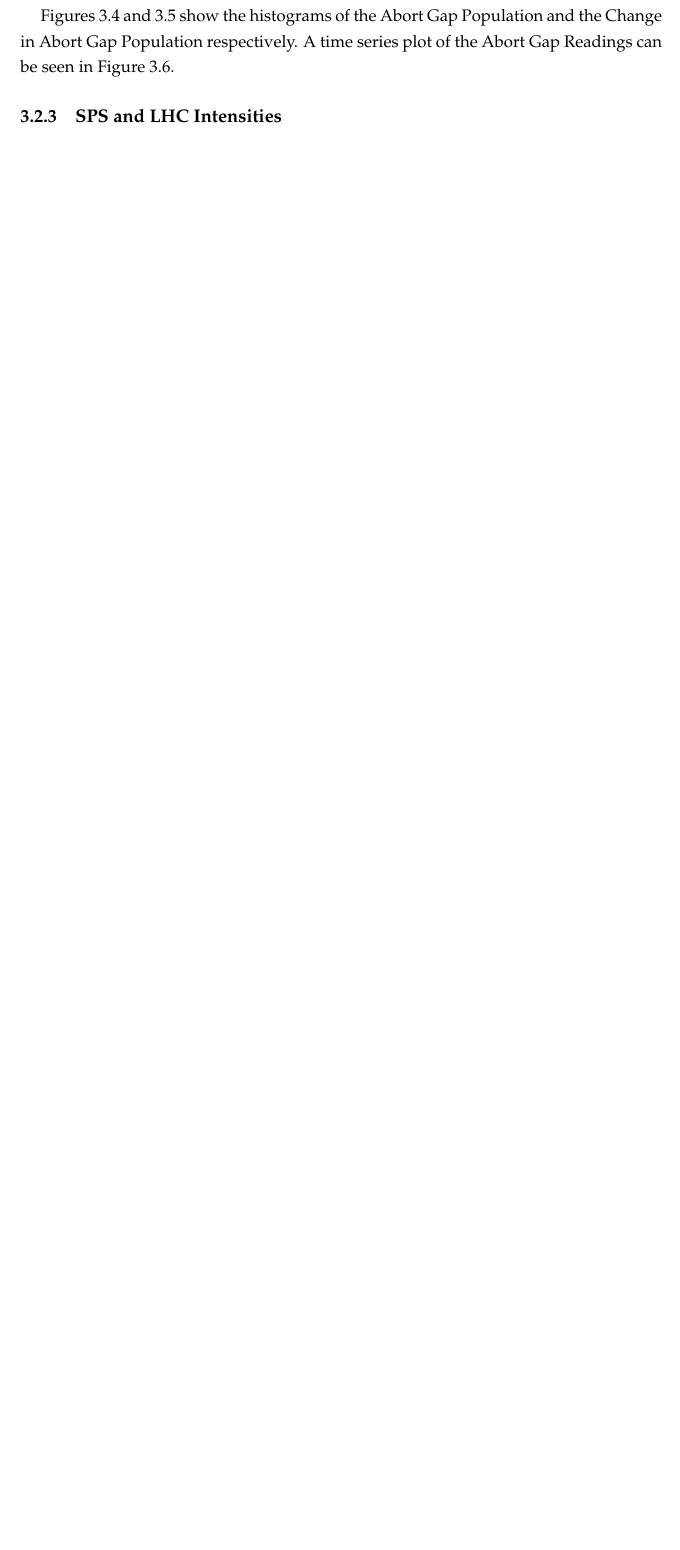
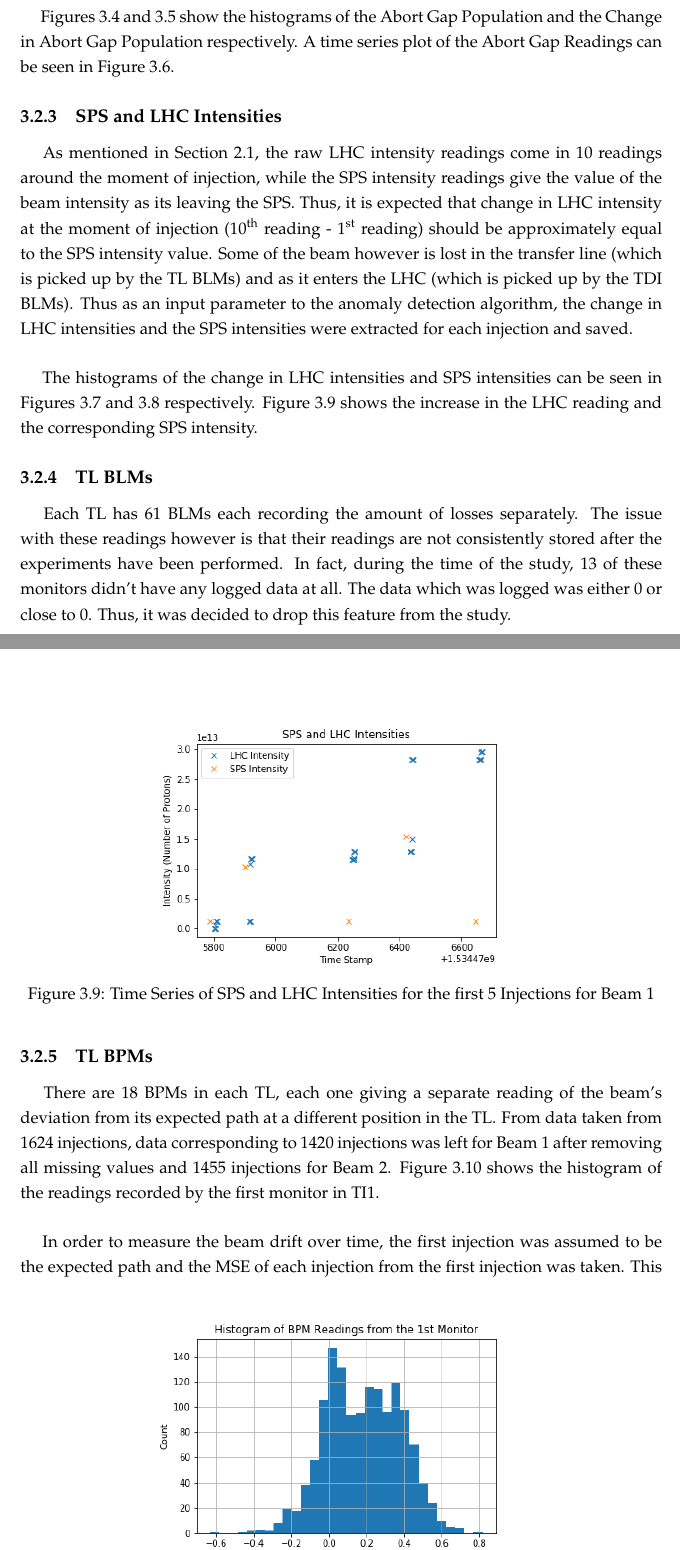
Before and after one commit to mfer0010/BscThesis, a LaTeX thesis (Dissertation/main.tex, which reads Dissertation/Chapter3/methodology.tex): part of page 20 of 22 before the commit and two parts of pages 20 and 21 of 25 after it, the two joined at a grey line, cut so that both start at the same text, the shorter picture padded with empty space. The pictures show the PDF file Dissertation/main.pdf that the author committed with the source.

Commit message:
Completed First Draft of Data Analysis Section

```diff
--- a/Dissertation/Chapter3/methodology.tex
+++ b/Dissertation/Chapter3/methodology.tex
@@ -66,7 +66,60 @@
 
 \paragraph{ }Figures \ref{fig::Abort_Gap_hist} and \ref{fig::Change_in_Abort_Gap_hist} show the histograms of the Abort Gap Population and the Change in Abort Gap Population respectively. A time series plot of the Abort Gap Readings can be seen in Figure \ref{fig::Abort_Gap_Time_Series}.
 
-\subsection{SPS and LHC Intensities}
+\subsection{\acs{SPS} and \acs{LHC} Intensities}
+\paragraph{ }As mentioned in Section \ref{sec::beam_instrumentation}, the raw \acs{LHC} intensity readings come in 10 readings around the moment of injection, while the \acs{SPS} intensity readings give the value of the beam intensity as its leaving the SPS. Thus, it is expected that change in \acs{LHC} intensity at the moment of injection (10\textsuperscript{th} reading - 1\textsuperscript{st} reading) should be approximately equal to the \acs{SPS} intensity value. Some of the beam however is lost in the transfer line (which is picked up by the \acs{TL} \acs{BLM}s) and as it enters the \acs{LHC} (which is picked up by the \acs{TDI} \acs{BLM}s). Thus as an input parameter to the anomaly detection algorithm, the change in \acs{LHC} intensities and the \acs{SPS} intensities were extracted for each injection and saved.
+
+\begin{figure}[!t]
+	\begin{minipage}[b]{0.475\linewidth}
+		\centering
+		\includegraphics[width=\textwidth]{Histogram_of_Change_in_LHC_Intensity}
+		\caption[LHC Intensity Histogram]{Histogram of Change in LHC Intensities for Beam 1}
+		\label{fig::LHC_Intensity_hist}
+	\end{minipage}
+	\hspace{0.25cm}
+	\begin{minipage}[b]{0.475\linewidth}
+		\centering
+		\includegraphics[width=\textwidth]{Histogram_of_SPS_Intensity}
+		\caption[SPS Intensity Histogram]{Histogram of SPS Intensities for Beam 1}
+		\label{fig::SPS_Intensity_hist}
+	\end{minipage}
+\end{figure}
+
+\begin{figure}[t]
+	\centering
+	\includegraphics[width=0.6\textwidth]{SPS_and_LHC_Intensities}
+	\caption[SPS and LHC Intensities]{Time Series of SPS and LHC Intensities for the first 5 Injections for Beam 1}
+	\label{fig::SPS_and_LHC}
+\end{figure}
+
+\paragraph{ }The histograms of the change in \acs{LHC} intensities and \acs{SPS} intensities can be seen in Figures \ref{fig::LHC_Intensity_hist} and \ref{fig::SPS_Intensity_hist} respectively. Figure \ref{fig::SPS_and_LHC} shows the increase in the \acs{LHC} reading and the corresponding \acs{SPS} intensity.
+
+\subsection{\acs{TL} \acs{BLM}s}
+\paragraph{ }Each \acs{TL} has 61 \acs{BLM}s each recording the amount of losses separately. The issue with these readings however is that their readings are not consistently stored after the experiments have been performed. In fact, during the time of the study, 13 of these monitors didn't have any logged data at all. The data which was logged was either 0 or close to 0. Thus, it was decided to drop this feature from the study.
+
+\subsection{\acs{TL} \acs{BPM}s}
+\paragraph{ }There are 18 \acs{BPM}s in each \acs{TL}, each one giving a separate reading of the beam's deviation from its expected path at a different position in the \acs{TL}. From data taken from 1624 injections, data corresponding to 1420 injections was left for Beam 1 after removing all missing values and 1455 injections for Beam 2. Figure \ref{fig::BPM_hist} shows the histogram of the readings recorded by the first monitor in TI1.
+
+\begin{figure}[b]
+	\centering
+	\includegraphics[width=0.6\textwidth]{Histogram_of_BPM}
+	\caption[BPM Histogram]{Histogram of the readings recorded by the first monitor in TI1}
+	\label{fig::BPM_hist}
+\end{figure}
+
+\paragraph{ }In order to measure the beam drift over time, the first injection was assumed to be the expected path and the \acs{MSE} of each injection from the first injection was taken. This was worked out by taking the average of the squared differences in the readings of each monitor for each injection. This led to an interesting result which is presented in Chapter \ref{chp4}.
+
+\subsection{Number of Bunches}
+\paragraph{ }The number of bunches injected into the \acs{LHC} was another useful feature that needed to be extracted for normalisation. The beam losses, change in intensities and change in abort gap population are all relative to the number of bunches injected into the \acs{LHC} as for example, a large loss may only appear to be large because more bunches were injected into the LHC for that injection than previous injections. In this case, that large loss should not be considered an anomaly.
+
+\begin{figure}[t]
+	\centering
+	\includegraphics[width=0.6\textwidth]{Number_of_Bunches}
+	\caption[Number of Bunches]{Number of Bunches Injected into the LHC for Beam 1}
+	\label{fig::Number_of_Bunches}
+\end{figure}
+
+\paragraph{ }The number of bunches circulating the \acs{LHC} was hence extracted around the time of each injection and the change in number of bunches was then worked out. Figure \ref{fig::Number_of_Bunches} shows the nature of this data and should give the reader an idea of how many bunches are injected at one time.
 
 \section{Feature Selection}
 
```
Also changed, not shown: Dissertation/Chapter4/results.tex (added, +4 -0 lines), Dissertation/main.tex (+1 -1 lines), Dissertation/images/Histogram_of_BPM.png (added), Dissertation/images/Histogram_of_Change_in_LHC_Intensity.png (added), Dissertation/images/Histogram_of_LHC_Intensity.png (added), Dissertation/images/Histogram_of_SPS_Intensity.png (added), Dissertation/images/Number_of_Bunches.png (added), Dissertation/images/SPS_and_LHC_Intensities.png (added), Dissertation/main.pdf, Dissertation/Chapter3/methodology.tex (2 more changed lines), 13 other files.
